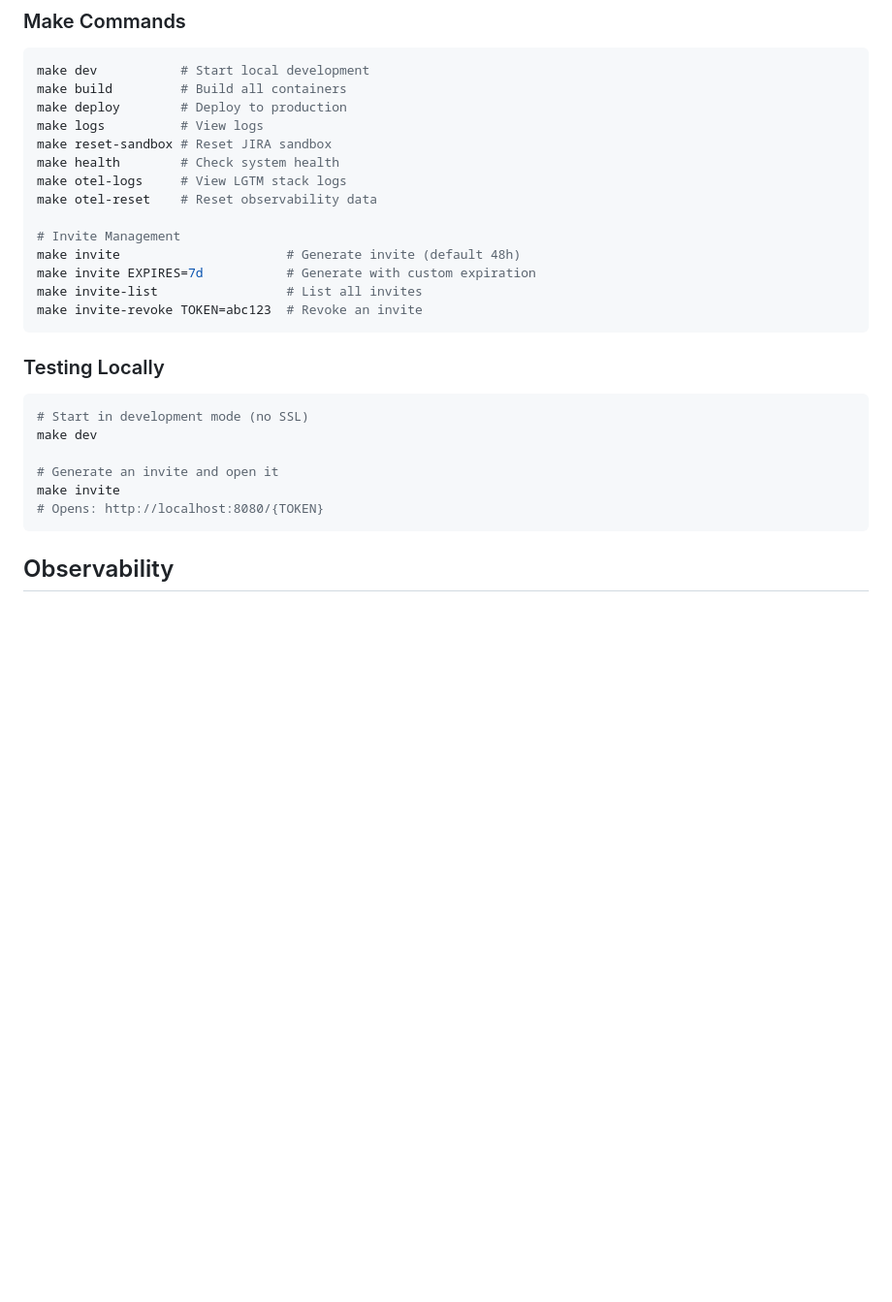
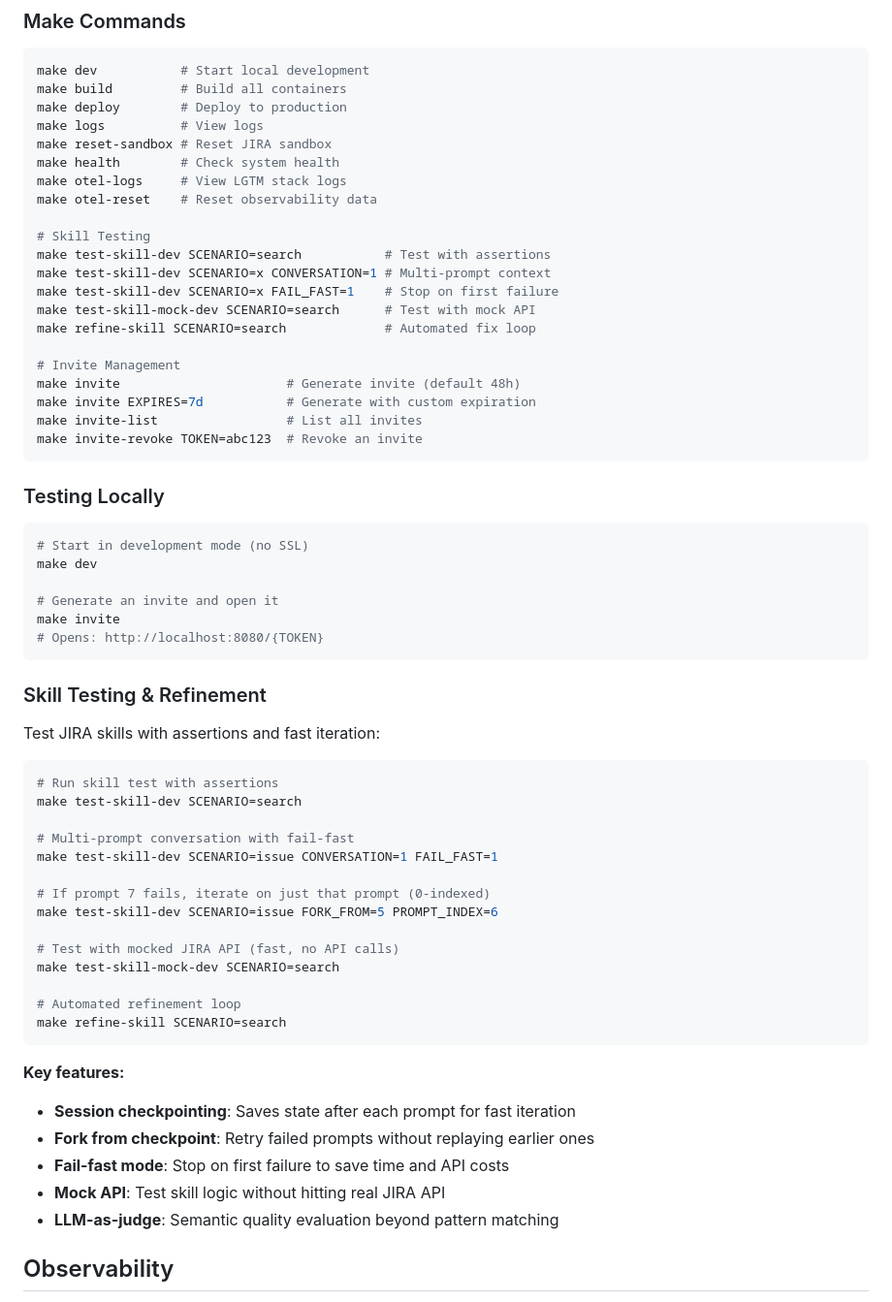
Before and after one commit to grandcamel/jira-demo, a Markdown page: README.md, the part around the change. Shown at 97% size. GitHub-like rendering; blank space fills up the shorter version.

Commit message:
docs: add skill testing and refinement section to README
Document the skill testing workflow:
- Session checkpointing for fast iteration
- Fork from checkpoint to retry failed prompts
- Fail-fast mode to stop on first failure
- Mock API testing without real JIRA calls
- LLM-as-judge for semantic quality evaluation

Add skill testing commands to Make Commands section.

Co-Authored-By: Claude Opus 4.5 <noreply@anthropic.com>

````diff
--- a/README.md
+++ b/README.md
@@ -181,6 +181,13 @@ make health        # Check system health
 make otel-logs     # View LGTM stack logs
 make otel-reset    # Reset observability data
 
+# Skill Testing
+make test-skill-dev SCENARIO=search           # Test with assertions
+make test-skill-dev SCENARIO=x CONVERSATION=1 # Multi-prompt context
+make test-skill-dev SCENARIO=x FAIL_FAST=1    # Stop on first failure
+make test-skill-mock-dev SCENARIO=search      # Test with mock API
+make refine-skill SCENARIO=search             # Automated fix loop
+
 # Invite Management
 make invite                      # Generate invite (default 48h)
 make invite EXPIRES=7d           # Generate with custom expiration
@@ -198,6 +205,34 @@ make dev
 make invite
 # Opens: http://localhost:8080/{TOKEN}
 ```
+
+### Skill Testing & Refinement
+
+Test JIRA skills with assertions and fast iteration:
+
+```bash
+# Run skill test with assertions
+make test-skill-dev SCENARIO=search
+
+# Multi-prompt conversation with fail-fast
+make test-skill-dev SCENARIO=issue CONVERSATION=1 FAIL_FAST=1
+
+# If prompt 7 fails, iterate on just that prompt (0-indexed)
+make test-skill-dev SCENARIO=issue FORK_FROM=5 PROMPT_INDEX=6
+
+# Test with mocked JIRA API (fast, no API calls)
+make test-skill-mock-dev SCENARIO=search
+
+# Automated refinement loop
+make refine-skill SCENARIO=search
+```
+
+**Key features:**
+- **Session checkpointing**: Saves state after each prompt for fast iteration
+- **Fork from checkpoint**: Retry failed prompts without replaying earlier ones
+- **Fail-fast mode**: Stop on first failure to save time and API costs
+- **Mock API**: Test skill logic without hitting real JIRA API
+- **LLM-as-judge**: Semantic quality evaluation beyond pattern matching
 
 ## Observability
 
````
